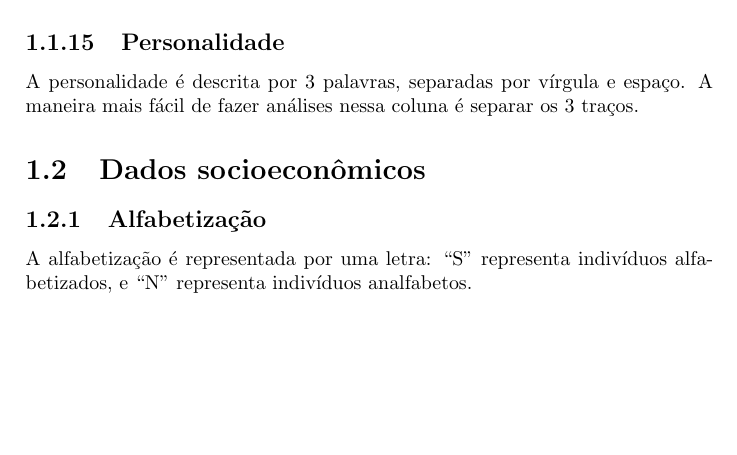
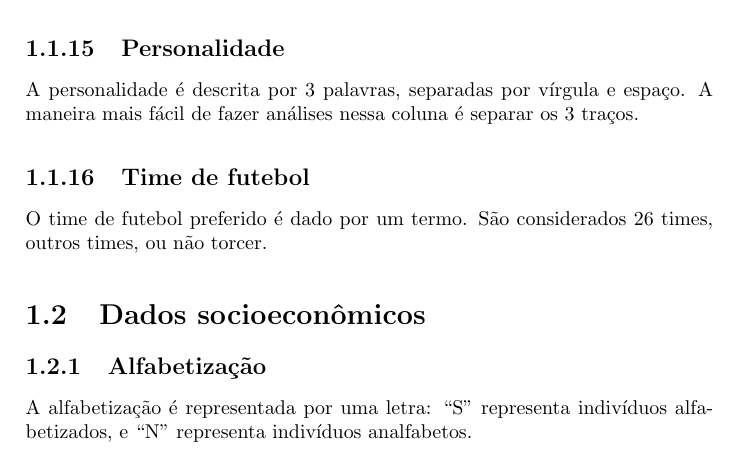
Before and after one commit to paulk2jonas/UFTM-BioStat-DataBase, a LaTeX book (Documentation/student_manual-pt.tex): part of page 5 of 10, cut so that both start at the same text, the shorter picture padded with empty space. Compiled offline with pdfLaTeX.

Commit message:
Added football team
Added prefered football team, its related data, function and documentation.

```diff
--- a/Documentation/student_manual-pt.tex
+++ b/Documentation/student_manual-pt.tex
@@ -91,6 +91,9 @@ Cidade e estados são representados em duas colunas, por palavras. Cuidado, pois
 \subsection{Personalidade}
 A personalidade é descrita por 3 palavras, separadas por vírgula e espaço. A maneira mais fácil de fazer análises nessa coluna é separar os 3 traços.
 
+\subsection{Time de futebol}
+O time de futebol preferido é dado por um termo. São considerados 26 times, outros times, ou não torcer.
+
 \section{Dados socioeconômicos}
 
 \subsection{Alfabetização}
```
Also changed, not shown: Documentation/student_manual-pt.pdf, 10 other files.
